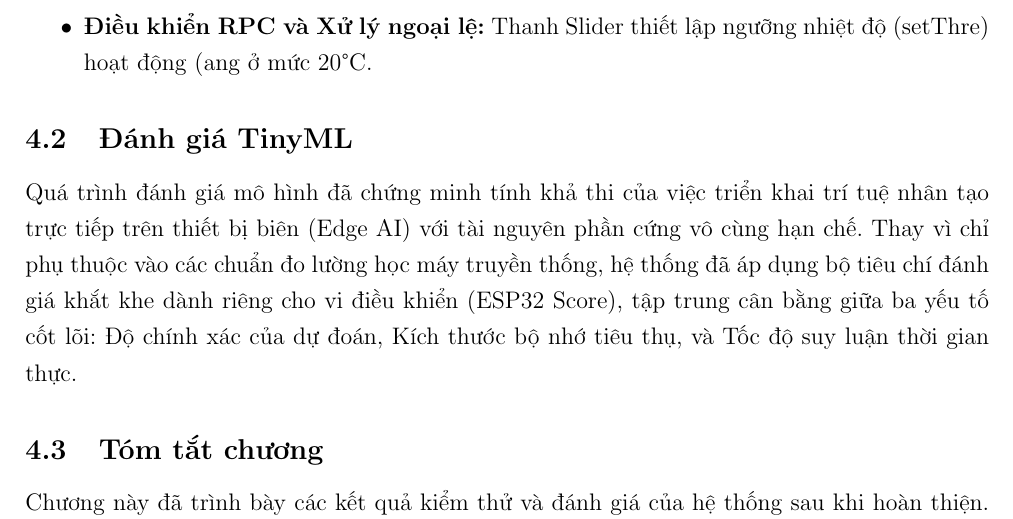
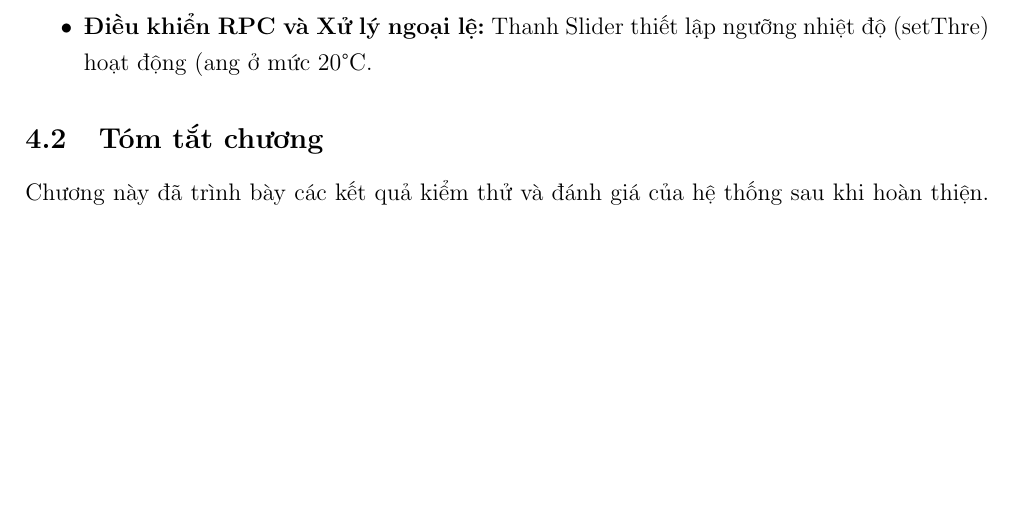
Before and after one commit to KTX-0711/Report_IoT_Project_HK252, a LaTeX document (main.tex, which reads chapter4_evaluation.tex): part of page 39 of 41, cut so that both start at the same text, the shorter picture padded with empty space. Compiled offline with pdfLaTeX.

Commit message:
Update conclucion

```diff
--- a/chapter4_evaluation.tex
+++ b/chapter4_evaluation.tex
@@ -4,8 +4,7 @@
 
 \subsection{Kết quả chức năng}
 \input{Result.tex}
-\subsection{Đánh giá TinyML}
-Quá trình đánh giá mô hình đã chứng minh tính khả thi của việc triển khai trí tuệ nhân tạo trực tiếp trên thiết bị biên (Edge AI) với tài nguyên phần cứng vô cùng hạn chế. Thay vì chỉ phụ thuộc vào các chuẩn đo lường học máy truyền thống, hệ thống đã áp dụng bộ tiêu chí đánh giá khắt khe dành riêng cho vi điều khiển (ESP32 Score), tập trung cân bằng giữa ba yếu tố cốt lõi: Độ chính xác của dự đoán, Kích thước bộ nhớ tiêu thụ, và Tốc độ suy luận thời gian thực.
+
 \subsection{Tóm tắt chương}
 
 Chương này đã trình bày các kết quả kiểm thử và đánh giá của hệ thống sau khi hoàn thiện. Ở phần kết quả chức năng, các chức năng chính của hệ thống đã được kiểm tra để xác nhận tính ổn định, khả năng hoạt động đúng theo yêu cầu và mức độ đáp ứng trong thực tế. Bên cạnh đó, phần đánh giá TinyML cho thấy mô hình có thể được triển khai hiệu quả trên thiết bị biên với tài nguyên hạn chế, đồng thời vẫn bảo đảm được sự cân bằng giữa độ chính xác, dung lượng bộ nhớ sử dụng và tốc độ suy luận. Từ các kết quả đạt được, có thể khẳng định giải pháp đề xuất phù hợp với định hướng ứng dụng IoT kết hợp AI nhúng và có tính khả thi khi triển khai thực tế.
```
Also changed, not shown: main.pdf.
